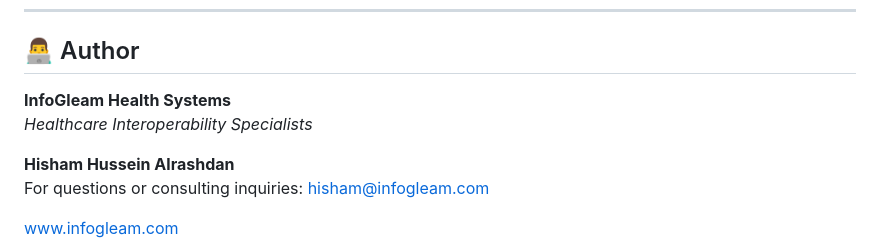
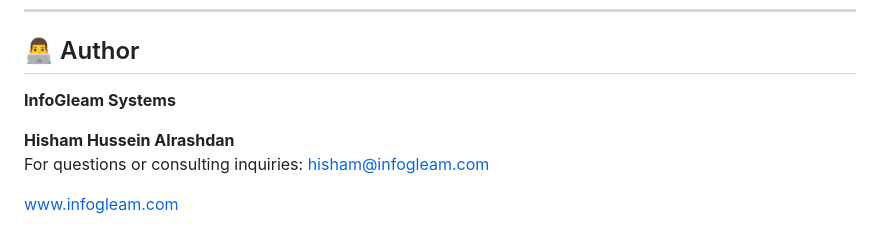
Before and after one commit to Hisham-InfoGleam/smart-epic-salesforce, a Markdown page: README.md, the part around the change. Rendered like a GitHub page.

```diff
--- a/README.md
+++ b/README.md
@@ -325,8 +325,7 @@ const codeChallenge = crypto.createHash('sha256')
 
 ## 👨‍💻 Author
 
-**InfoGleam Health Systems**
-*Healthcare Interoperability Specialists*
+**InfoGleam Systems**
 
 **Hisham Hussein Alrashdan**
 For questions or consulting inquiries: hisham@infogleam.com
```
